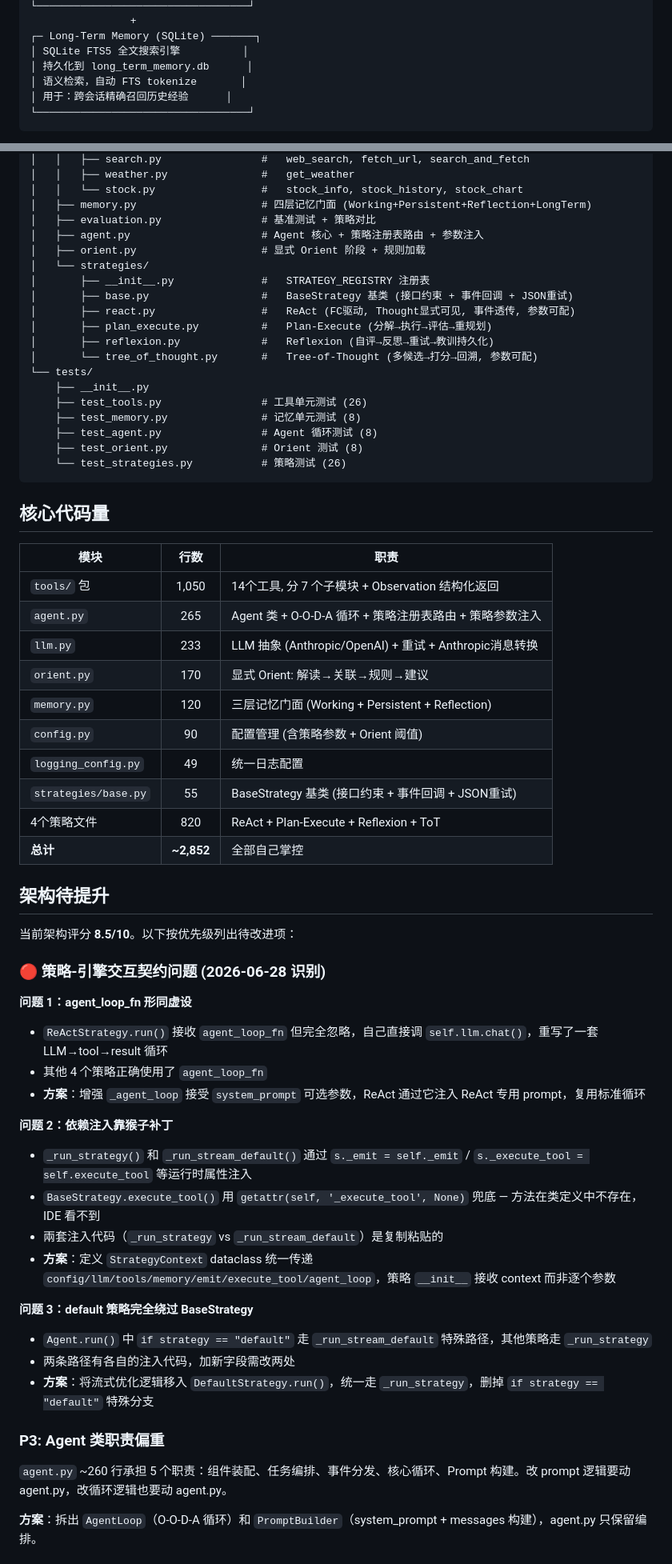
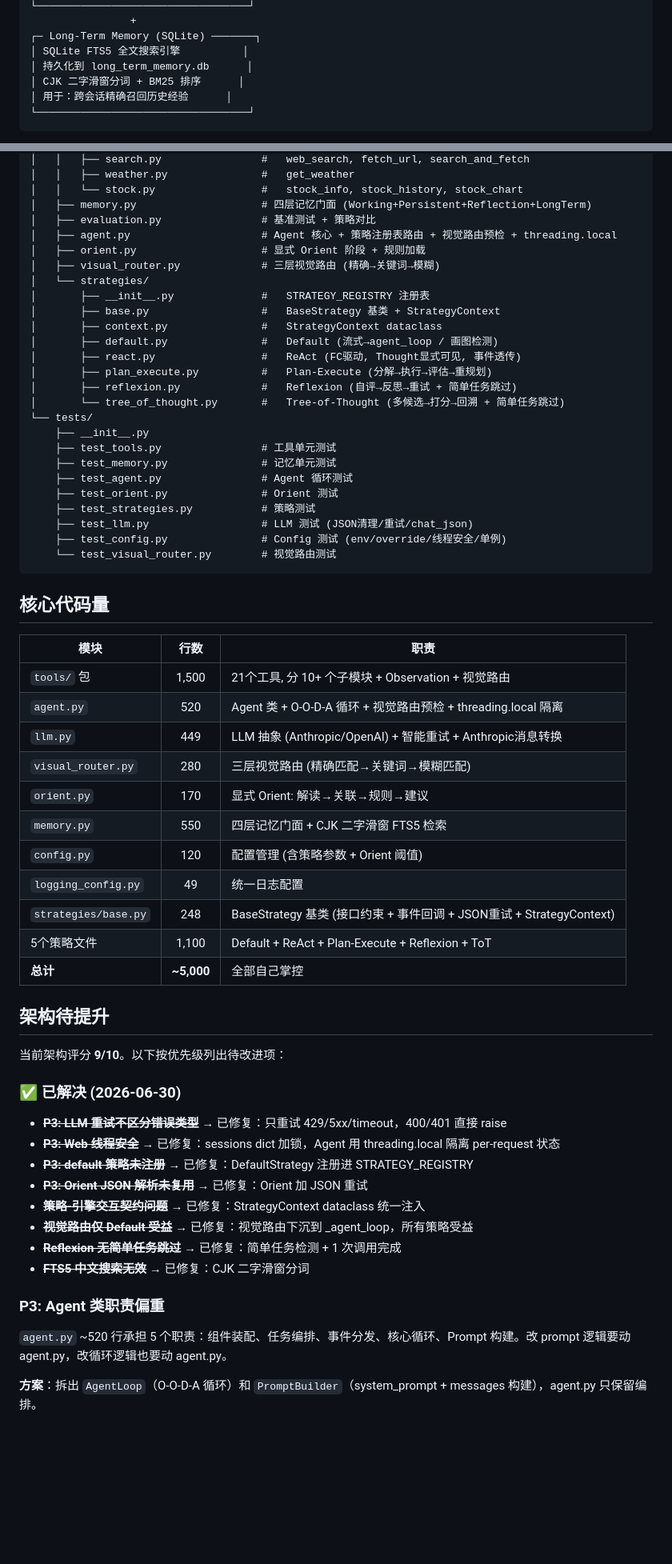
Before and after one commit to blackmoon-art/jack, a Markdown page: README.md, 2 parts joined by grey strips. Shown at 80% size. GitHub-like rendering; blank space fills up the shorter version.

Commit message:
docs: update README with 2026-06-30 architecture improvements
- Update tool count (14→21) and code metrics (~2852→~5000 lines)
- Add changelog entry for 6 performance/architecture items
- Mark resolved issues in '架构待提升' section (score 8.5→9/10)
- Update strategy table with visual routing + simple task skip notes
- Update memory section with CJK bigram FTS5 tokenization
- Update test distribution table (118→143 tests)
- Update project structure with new files
- Add 7 new tools to tool list

````diff
--- a/README.md
+++ b/README.md
@@ -252,7 +263,7 @@ Generate 3 approaches → Score: A(9) B(7) C(3)
 ┌─ Long-Term Memory (SQLite) ───────┐
 │ SQLite FTS5 全文搜索引擎          │
 │ 持久化到 long_term_memory.db      │
-│ 语义检索，自动 FTS tokenize       │
+│ CJK 二字滑窗分词 + BM25 排序      │
 │ 用于：跨会话精确召回历史经验      │
 └──────────────────────────────────┘
 ```
@@ -635,63 +651,63 @@ nano_agent_plus/
 │   │   └── stock.py                 #   stock_info, stock_history, stock_chart
 │   ├── memory.py                    # 四层记忆门面 (Working+Persistent+Reflection+LongTerm)
 │   ├── evaluation.py                # 基准测试 + 策略对比
-│   ├── agent.py                     # Agent 核心 + 策略注册表路由 + 参数注入
+│   ├── agent.py                     # Agent 核心 + 策略注册表路由 + 视觉路由预检 + threading.local
 │   ├── orient.py                    # 显式 Orient 阶段 + 规则加载
+│   ├── visual_router.py             # 三层视觉路由 (精确→关键词→模糊)
 │   └── strategies/
 │       ├── __init__.py              #   STRATEGY_REGISTRY 注册表
-│       ├── base.py                  #   BaseStrategy 基类 (接口约束 + 事件回调 + JSON重试)
-│       ├── react.py                 #   ReAct (FC驱动, Thought显式可见, 事件透传, 参数可配)
+│       ├── base.py                  #   BaseStrategy 基类 + StrategyContext
+│       ├── context.py               #   StrategyContext dataclass
+│       ├── default.py               #   Default (流式→agent_loop / 画图检测)
+│       ├── react.py                 #   ReAct (FC驱动, Thought显式可见, 事件透传)
 │       ├── plan_execute.py          #   Plan-Execute (分解→执行→评估→重规划)
-│       ├── reflexion.py             #   Reflexion (自评→反思→重试→教训持久化)
-│       └── tree_of_thought.py       #   Tree-of-Thought (多候选→打分→回溯, 参数可配)
+│       ├── reflexion.py             #   Reflexion (自评→反思→重试 + 简单任务跳过)
+│       └── tree_of_thought.py       #   Tree-of-Thought (多候选→打分→回溯 + 简单任务跳过)
 └── tests/
     ├── __init__.py
-    ├── test_tools.py                # 工具单元测试 (26)
-    ├── test_memory.py               # 记忆单元测试 (8)
-    ├── test_agent.py                # Agent 循环测试 (8)
-    ├── test_orient.py               # Orient 测试 (8)
-    └── test_strategies.py           # 策略测试 (26)
+    ├── test_tools.py                # 工具单元测试
+    ├── test_memory.py               # 记忆单元测试
+    ├── test_agent.py                # Agent 循环测试
+    ├── test_orient.py               # Orient 测试
+    ├── test_strategies.py           # 策略测试
+    ├── test_llm.py                  # LLM 测试 (JSON清理/重试/chat_json)
+    ├── test_config.py               # Config 测试 (env/override/线程安全/单例)
+    └── test_visual_router.py        # 视觉路由测试
 ```
 
 ## 核心代码量
 
 | 模块 | 行数 | 职责 |
 |------|:---:|------|
-| `tools/` 包 | 1,050 | 14个工具, 分 7 个子模块 + Observation 结构化返回 |
-| `agent.py` | 265 | Agent 类 + O-O-D-A 循环 + 策略注册表路由 + 策略参数注入 |
-| `llm.py` | 233 | LLM 抽象 (Anthropic/OpenAI) + 重试 + Anthropic消息转换 |
+| `tools/` 包 | 1,500 | 21个工具, 分 10+ 个子模块 + Observation + 视觉路由 |
+| `agent.py` | 520 | Agent 类 + O-O-D-A 循环 + 视觉路由预检 + threading.local 隔离 |
+| `llm.py` | 449 | LLM 抽象 (Anthropic/OpenAI) + 智能重试 + Anthropic消息转换 |
+| `visual_router.py` | 280 | 三层视觉路由 (精确匹配→关键词→模糊匹配) |
 | `orient.py` | 170 | 显式 Orient: 解读→关联→规则→建议 |
-| `memory.py` | 120 | 三层记忆门面 (Working + Persistent + Reflection) |
-| `config.py` | 90 | 配置管理 (含策略参数 + Orient 阈值) |
+| `memory.py` | 550 | 四层记忆门面 + CJK 二字滑窗 FTS5 检索 |
+| `config.py` | 120 | 配置管理 (含策略参数 + Orient 阈值) |
 | `logging_config.py` | 49 | 统一日志配置 |
-| `strategies/base.py` | 55 | BaseStrategy 基类 (接口约束 + 事件回调 + JSON重试) |
-| 4个策略文件 | 820 | ReAct + Plan-Execute + Reflexion + ToT |
-| **总计** | **~2,852** | 全部自己掌控 |
+| `strategies/base.py` | 248 | BaseStrategy 基类 (接口约束 + 事件回调 + JSON重试 + StrategyContext) |
+| 5个策略文件 | 1,100 | Default + ReAct + Plan-Execute + Reflexion + ToT |
+| **总计** | **~5,000** | 全部自己掌控 |
 
 ## 架构待提升
 
-当前架构评分 **8.5/10**。以下按优先级列出待改进项：
+当前架构评分 **9/10**。以下按优先级列出待改进项：
 
-### 🔴 策略-引擎交互契约问题 (2026-06-28 识别)
+### ✅ 已解决 (2026-06-30)
 
-**问题 1：agent_loop_fn 形同虚设**
-- `ReActStrategy.run()` 接收 `agent_loop_fn` 但完全忽略，自己直接调 `self.llm.chat()`，重写了一套 LLM→tool→result 循环
-- 其他 4 个策略正确使用了 `agent_loop_fn`
-- **方案**：增强 `_agent_loop` 接受 `system_prompt` 可选参数，ReAct 通过它注入 ReAct 专用 prompt，复用标准循环
-
-**问题 2：依赖注入靠猴子补丁**
-- `_run_strategy()` 和 `_run_stream_default()` 通过 `s._emit = self._emit` / `s._execute_tool = self.execute_tool` 等运行时属性注入
-- `BaseStrategy.execute_tool()` 用 `getattr(self, '_execute_tool', None)` 兜底 — 方法在类定义中不存在，IDE 看不到
-- 兩套注入代码（`_run_strategy` vs `_run_stream_default`）是复制粘贴的
-- **方案**：定义 `StrategyContext` dataclass 统一传递 `config/llm/tools/memory/emit/execute_tool/agent_loop`，策略 `__init__` 接收 context 而非逐个参数
-
-**问题 3：default 策略完全绕过 BaseStrategy**
-- `Agent.run()` 中 `if strategy == "default"` 走 `_run_stream_default` 特殊路径，其他策略走 `_run_strategy`
-- 两条路径有各自的注入代码，加新字段需改两处
-- **方案**：将流式优化逻辑移入 `DefaultStrategy.run()`，统一走 `_run_strategy`，删掉 `if strategy == "default"` 特殊分支
+- ~~**P3: LLM 重试不区分错误类型**~~ → 已修复：只重试 429/5xx/timeout，400/401 直接 raise
+- ~~**P3: Web 线程安全**~~ → 已修复：sessions dict 加锁，Agent 用 threading.local 隔离 per-request 状态
+- ~~**P3: default 策略未注册**~~ → 已修复：DefaultStrategy 注册进 STRATEGY_REGISTRY
+- ~~**P3: Orient JSON 解析未复用**~~ → 已修复：Orient 加 JSON 重试
+- ~~**策略-引擎交互契约问题**~~ → 已修复：StrategyContext dataclass 统一注入
+- ~~**视觉路由仅 Default 受益**~~ → 已修复：视觉路由下沉到 _agent_loop，所有策略受益
+- ~~**Reflexion 无简单任务跳过**~~ → 已修复：简单任务检测 + 1 次调用完成
+- ~~**FTS5 中文搜索无效**~~ → 已修复：CJK 二字滑窗分词
 
 ### P3: Agent 类职责偏重
 
-`agent.py` ~260 行承担 5 个职责：组件装配、任务编排、事件分发、核心循环、Prompt 构建。改 prompt 逻辑要动 agent.py，改循环逻辑也要动 agent.py。
+`agent.py` ~520 行承担 5 个职责：组件装配、任务编排、事件分发、核心循环、Prompt 构建。改 prompt 逻辑要动 agent.py，改循环逻辑也要动 agent.py。
 
 **方案**：拆出 `AgentLoop`（O-O-D-A 循环）和 `PromptBuilder`（system_prompt + messages 构建），agent.py 只保留编排。
````
Also changed, not shown: other parts of README.md (+33 -32 lines).
